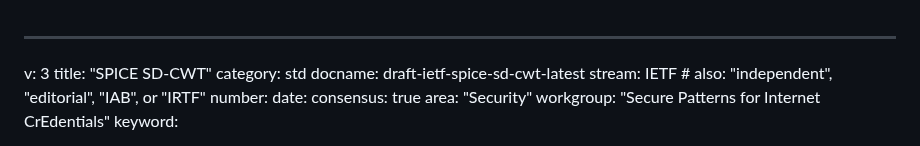
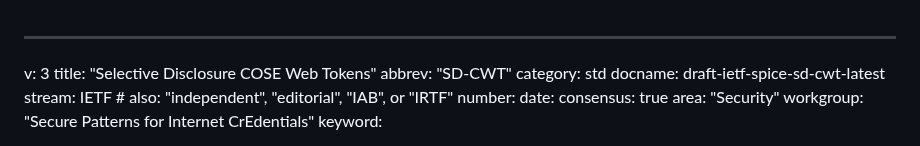
Before and after one commit to ietf-wg-spice/draft-ietf-spice-sd-cwt, a Markdown page: draft-ietf-spice-sd-cwt.md, the part around the change. Rendered like a GitHub page.

Commit message:
Propose a new title
I don't think that you need "SPICE" in the name (it's meaningless).  And it might be better to spell out the name.

```diff
--- a/draft-ietf-spice-sd-cwt.md
+++ b/draft-ietf-spice-sd-cwt.md
@@ -1,6 +1,7 @@
 ---
 v: 3
-title: "SPICE SD-CWT"
+title: "Selective Disclosure COSE Web Tokens"
+abbrev: "SD-CWT"
 category: std
 docname: draft-ietf-spice-sd-cwt-latest
 stream: IETF  # also: "independent", "editorial", "IAB", or "IRTF"
```
